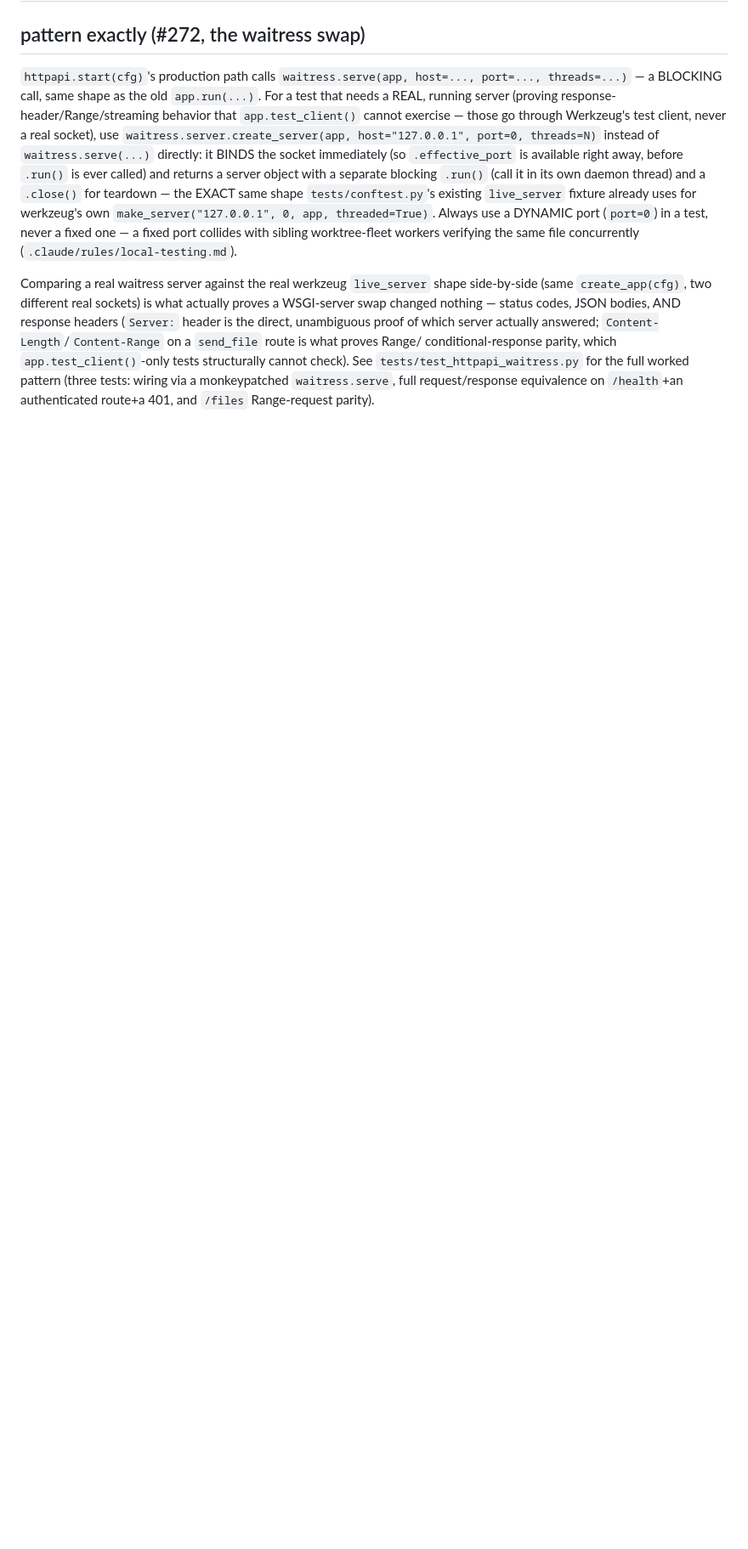
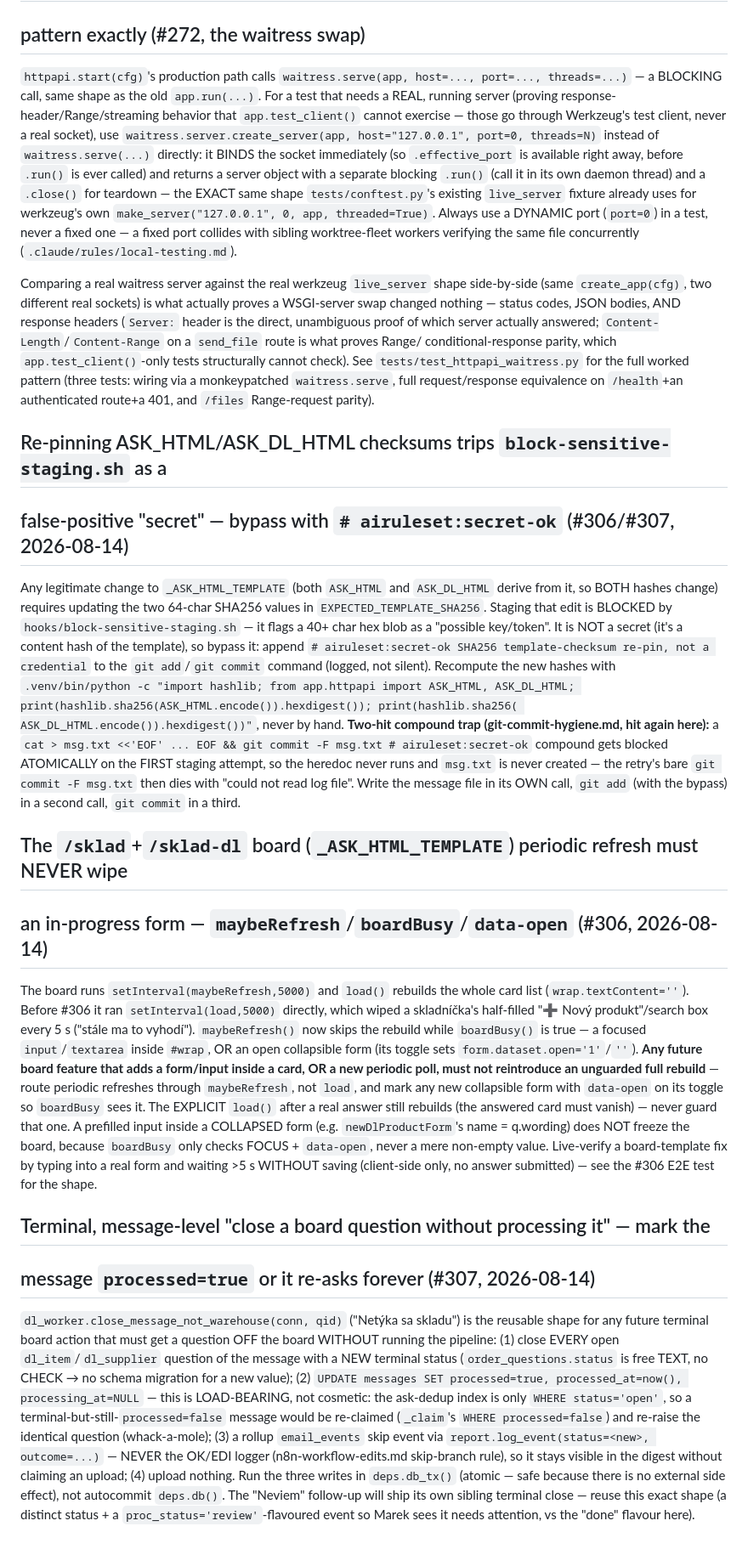
Before and after one commit to zbynekdrlik/email-extractor, a Markdown page: .claude/rules/httpapi-characterization.md, the part around the change. Shown at 85% size. Drawn GitHub-style; blank space fills up the shorter version.

Commit message:
docs: playbook — checksum re-pin secret-ok bypass + board refresh guard + terminal close
Príčina: playbook-review po #306/#307. Tri znovupoužiteľné poznatky do
httpapi-characterization pravidla (auto-loads na httpapi_*.py): (1) re-pin
ASK_HTML/ASK_DL_HTML checksumov trafí block-sensitive-staging ako falošný „secret",
bypass # airuleset:secret-ok; (2) nástenkový periodický refresh nesmie zmazať rozrobený
formulár — maybeRefresh/boardBusy/data-open vzor; (3) terminálne uzavretie otázky bez
spracovania musí označiť správu processed=true, inak sa otázka vráti (dedup index je len
WHERE status='open').

Co-Authored-By: Claude Fable 5 <noreply@anthropic.com>

```diff
--- a/.claude/rules/httpapi-characterization.md
+++ b/.claude/rules/httpapi-characterization.md
@@ -263,3 +263,59 @@ conditional-response parity, which `app.test_client()`-only tests structurally c
 check). See `tests/test_httpapi_waitress.py` for the full worked pattern (three tests:
 wiring via a monkeypatched `waitress.serve`, full request/response equivalence on
 `/health`+an authenticated route+a 401, and `/files` Range-request parity).
+
+## Re-pinning ASK_HTML/ASK_DL_HTML checksums trips `block-sensitive-staging.sh` as a
+## false-positive "secret" — bypass with `# airuleset:secret-ok` (#306/#307, 2026-08-14)
+
+Any legitimate change to `_ASK_HTML_TEMPLATE` (both `ASK_HTML` and `ASK_DL_HTML` derive
+from it, so BOTH hashes change) requires updating the two 64-char SHA256 values in
+`EXPECTED_TEMPLATE_SHA256`. Staging that edit is BLOCKED by
+`hooks/block-sensitive-staging.sh` — it flags a 40+ char hex blob as a "possible
+key/token". It is NOT a secret (it's a content hash of the template), so bypass it:
+append `# airuleset:secret-ok SHA256 template-checksum re-pin, not a credential` to the
+`git add`/`git commit` command (logged, not silent). Recompute the new hashes with
+`.venv/bin/python -c "import hashlib; from app.httpapi import ASK_HTML, ASK_DL_HTML;
+print(hashlib.sha256(ASK_HTML.encode()).hexdigest()); print(hashlib.sha256(
+ASK_DL_HTML.encode()).hexdigest())"`, never by hand. **Two-hit compound trap
+(git-commit-hygiene.md, hit again here):** a `cat > msg.txt <<'EOF' ... EOF && git commit
+-F msg.txt # airuleset:secret-ok` compound gets blocked ATOMICALLY on the FIRST staging
+attempt, so the heredoc never runs and `msg.txt` is never created — the retry's bare
+`git commit -F msg.txt` then dies with "could not read log file". Write the message file
+in its OWN call, `git add` (with the bypass) in a second call, `git commit` in a third.
+
+## The `/sklad`+`/sklad-dl` board (`_ASK_HTML_TEMPLATE`) periodic refresh must NEVER wipe
+## an in-progress form — `maybeRefresh`/`boardBusy`/`data-open` (#306, 2026-08-14)
+
+The board runs `setInterval(maybeRefresh,5000)` and `load()` rebuilds the whole card list
+(`wrap.textContent=''`). Before #306 it ran `setInterval(load,5000)` directly, which wiped
+a skladníčka's half-filled "➕ Nový produkt"/search box every 5 s ("stále ma to vyhodí").
+`maybeRefresh()` now skips the rebuild while `boardBusy()` is true — a focused
+`input`/`textarea` inside `#wrap`, OR an open collapsible form (its toggle sets
+`form.dataset.open='1'`/`''`). **Any future board feature that adds a form/input inside a
+card, OR a new periodic poll, must not reintroduce an unguarded full rebuild** — route
+periodic refreshes through `maybeRefresh`, not `load`, and mark any new collapsible form
+with `data-open` on its toggle so `boardBusy` sees it. The EXPLICIT `load()` after a real
+answer still rebuilds (the answered card must vanish) — never guard that one. A prefilled
+input inside a COLLAPSED form (e.g. `newDlProductForm`'s name = q.wording) does NOT freeze
+the board, because `boardBusy` only checks FOCUS + `data-open`, never a mere non-empty
+value. Live-verify a board-template fix by typing into a real form and waiting >5 s WITHOUT
+saving (client-side only, no answer submitted) — see the #306 E2E test for the shape.
+
+## Terminal, message-level "close a board question without processing it" — mark the
+## message `processed=true` or it re-asks forever (#307, 2026-08-14)
+
+`dl_worker.close_message_not_warehouse(conn, qid)` ("Netýka sa skladu") is the reusable
+shape for any future terminal board action that must get a question OFF the board WITHOUT
+running the pipeline: (1) close EVERY open `dl_item`/`dl_supplier` question of the message
+with a NEW terminal status (`order_questions.status` is free TEXT, no CHECK → no schema
+migration for a new value); (2) `UPDATE messages SET processed=true, processed_at=now(),
+processing_at=NULL` — this is LOAD-BEARING, not cosmetic: the ask-dedup index is only
+`WHERE status='open'`, so a terminal-but-still-`processed=false` message would be
+re-claimed (`_claim`'s `WHERE processed=false`) and re-raise the identical question
+(whack-a-mole); (3) a rollup `email_events` skip event via `report.log_event(status=<new>,
+outcome=...)` — NEVER the OK/EDI logger (n8n-workflow-edits.md skip-branch rule), so it
+stays visible in the digest without claiming an upload; (4) upload nothing. Run the three
+writes in `deps.db_tx()` (atomic — safe because there is no external side effect), not
+autocommit `deps.db()`. The "Neviem" follow-up will ship its own sibling terminal close —
+reuse this exact shape (a distinct status + a `proc_status='review'`-flavoured event so
+Marek sees it needs attention, vs the "done" flavour here).
```
